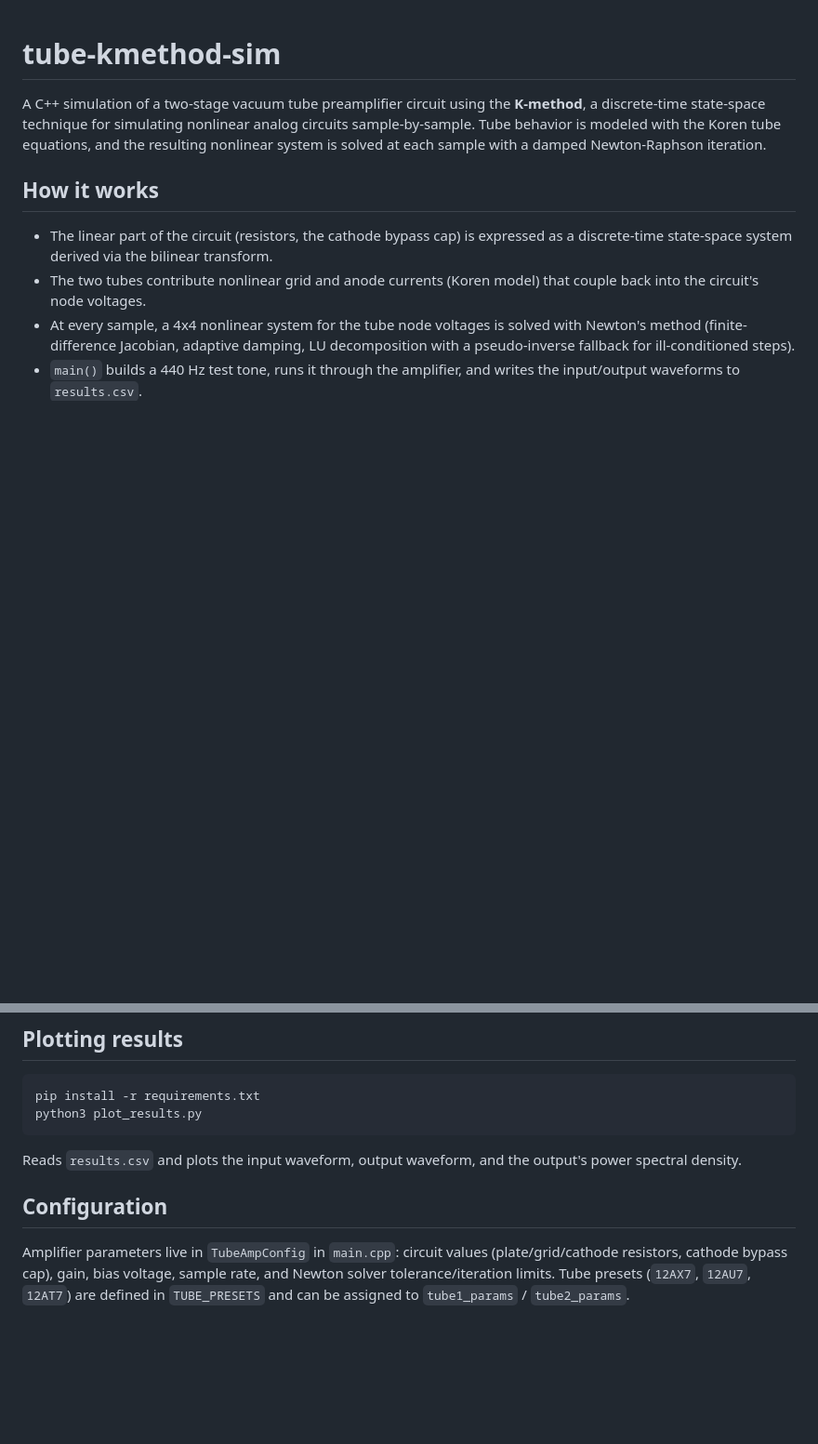
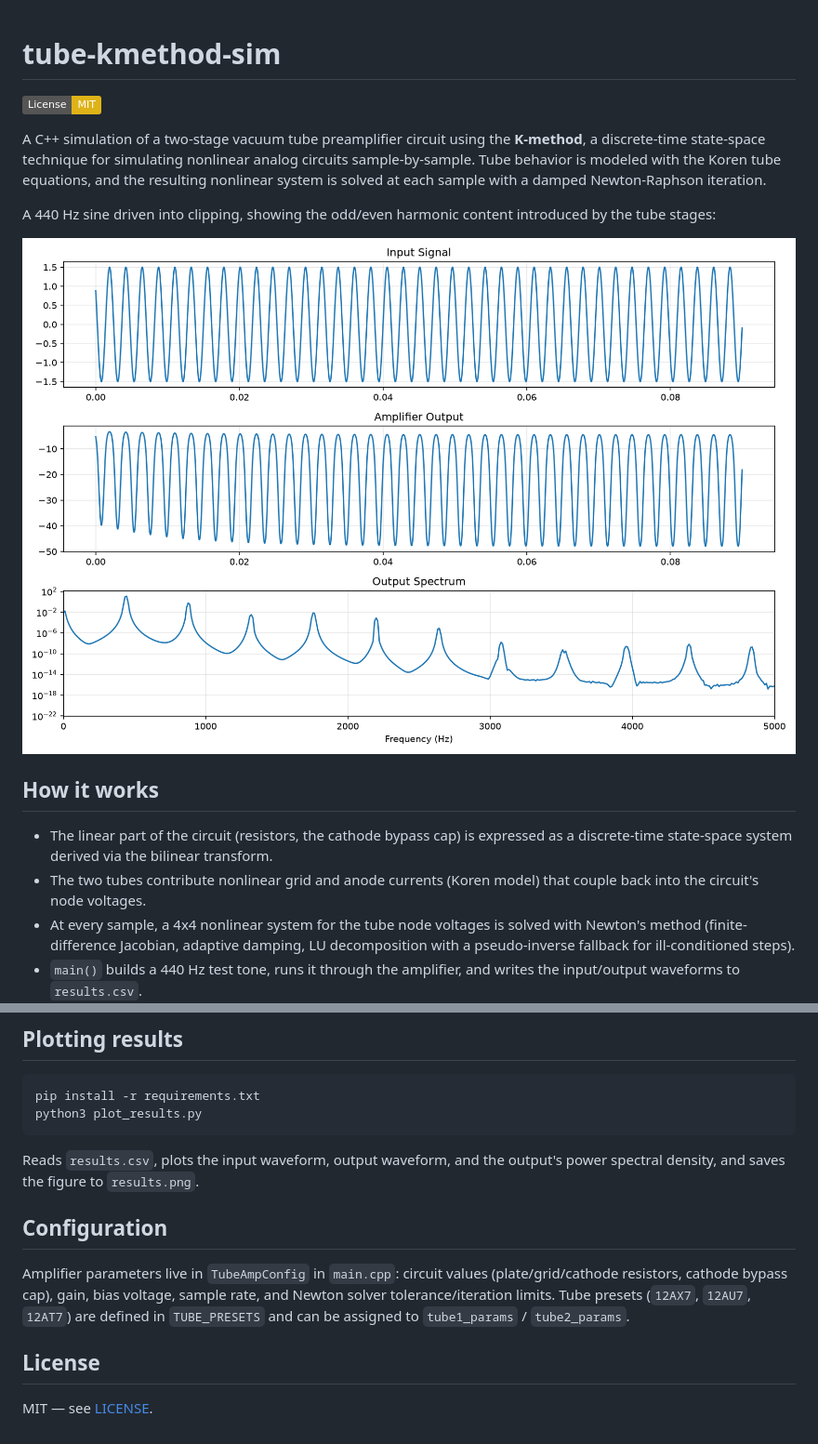
Before and after one commit to jpb-1729/tube-kmethod-sim, a Markdown page: README.md, 2 parts joined by grey strips. Shown at 93% size. Rendered like a GitHub page; pictures changed too: assets/example_output.png (added); badges without logos; blank space fills up the shorter version.

Commit message:
Add MIT license and sample output plot
- Add LICENSE (MIT).
- plot_results.py now also saves the figure to results.png so it can
  be generated/regenerated without a display.
- Embed an example plot in the README showing the tube stages'
  harmonic distortion on a 440 Hz test tone, so visitors can see
  real output without building the project.

Co-Authored-By: Claude Sonnet 5 <noreply@anthropic.com>

````diff
--- a/README.md
+++ b/README.md
@@ -1,10 +1,17 @@
 # tube-kmethod-sim
+
+[![License: MIT](https://img.shields.io/badge/License-MIT-yellow.svg)](LICENSE)
 
 A C++ simulation of a two-stage vacuum tube preamplifier circuit using the
 **K-method**, a discrete-time state-space technique for simulating nonlinear
 analog circuits sample-by-sample. Tube behavior is modeled with the
 Koren tube equations, and the resulting nonlinear system is solved at each
 sample with a damped Newton-Raphson iteration.
+
+A 440 Hz sine driven into clipping, showing the odd/even harmonic content
+introduced by the tube stages:
+
+![Example input/output waveforms and output spectrum](assets/example_output.png)
 
 ## How it works
 
@@ -47,8 +54,8 @@ pip install -r requirements.txt
 python3 plot_results.py
 ```
 
-Reads `results.csv` and plots the input waveform, output waveform, and the
-output's power spectral density.
+Reads `results.csv`, plots the input waveform, output waveform, and the
+output's power spectral density, and saves the figure to `results.png`.
 
 ## Configuration
 
@@ -57,3 +64,7 @@ Amplifier parameters live in `TubeAmpConfig` in `main.cpp`: circuit values
 sample rate, and Newton solver tolerance/iteration limits. Tube presets
 (`12AX7`, `12AU7`, `12AT7`) are defined in `TUBE_PRESETS` and can be assigned
 to `tube1_params` / `tube2_params`.
+
+## License
+
+MIT — see [LICENSE](LICENSE).
````
Also changed, not shown: 2 other files.
